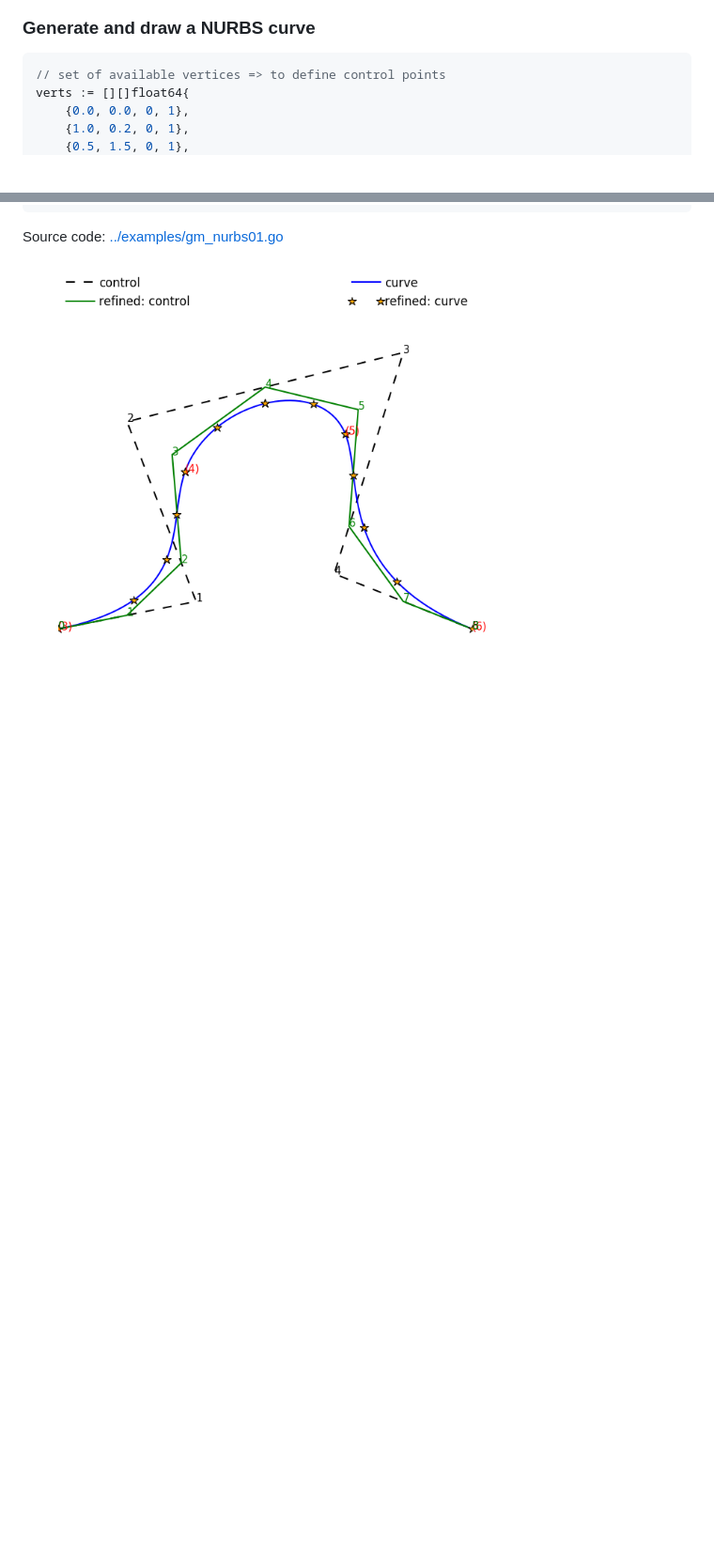
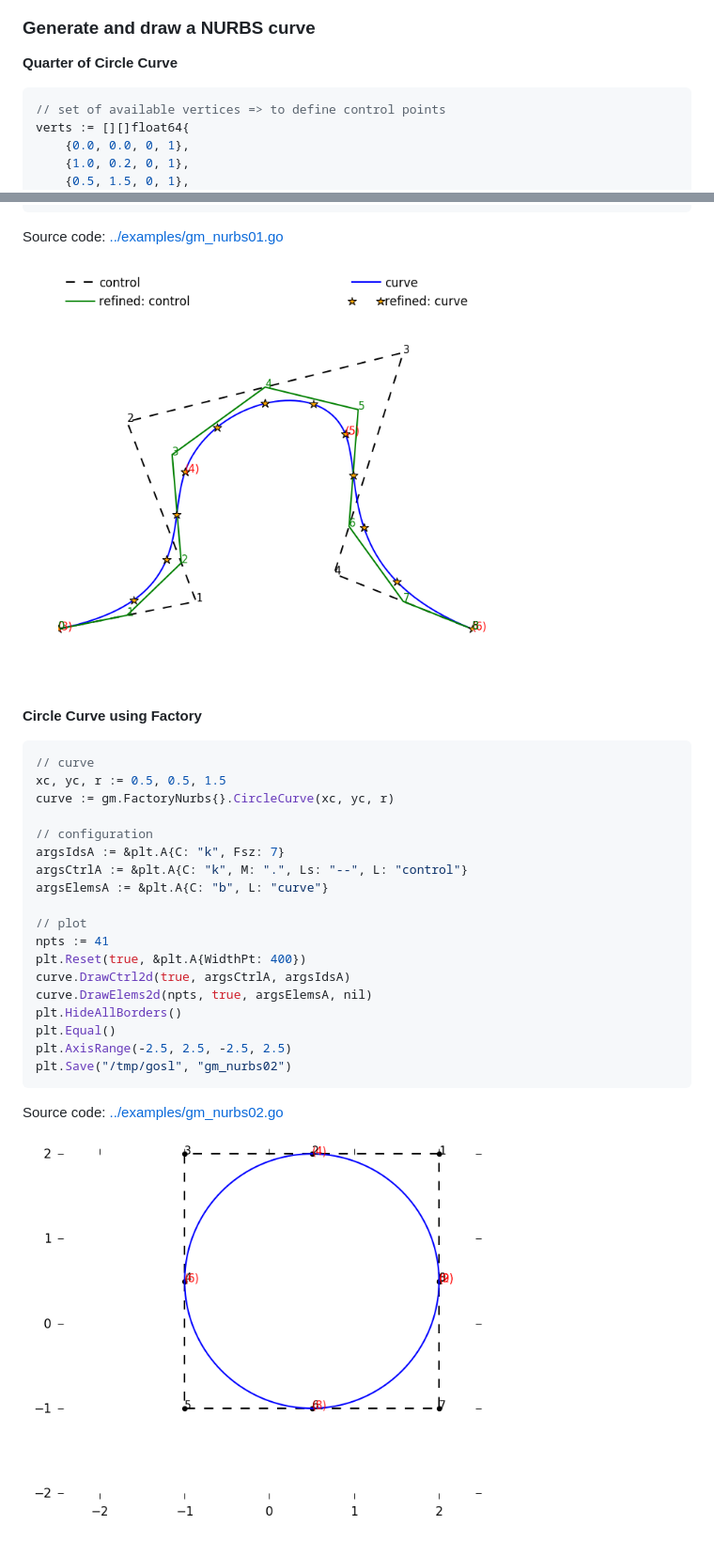
Before and after one commit to cpmech/gosl, a Markdown page: gm/README.md, 2 parts joined by grey strips. Shown: that part at 94% size. Rendered like a GitHub page; pictures changed too: examples/figs/gm_nurbs02.png (added); blank space fills up the shorter version.

Commit message:
Improve documentation

````diff
--- a/gm/README.md
+++ b/gm/README.md
@@ -124,6 +124,8 @@ Source code: <a href="../examples/gm_bspline01.go">../examples/gm_bspline01.go</
 ### Generate and draw a NURBS curve
 
 
+**Quarter of Circle Curve**
+
 ```go
 // set of available vertices => to define control points
 verts := [][]float64{
@@ -178,3 +180,33 @@ Source code: <a href="../examples/gm_nurbs01.go">../examples/gm_nurbs01.go</a>
 <div id="container">
 <p><img src="../examples/figs/gm_nurbs01.png" width="500"></p>
 </div>
+
+
+**Circle Curve using Factory**
+
+```go
+// curve
+xc, yc, r := 0.5, 0.5, 1.5
+curve := gm.FactoryNurbs{}.CircleCurve(xc, yc, r)
+
+// configuration
+argsIdsA := &plt.A{C: "k", Fsz: 7}
+argsCtrlA := &plt.A{C: "k", M: ".", Ls: "--", L: "control"}
+argsElemsA := &plt.A{C: "b", L: "curve"}
+
+// plot
+npts := 41
+plt.Reset(true, &plt.A{WidthPt: 400})
+curve.DrawCtrl2d(true, argsCtrlA, argsIdsA)
+curve.DrawElems2d(npts, true, argsElemsA, nil)
+plt.HideAllBorders()
+plt.Equal()
+plt.AxisRange(-2.5, 2.5, -2.5, 2.5)
+plt.Save("/tmp/gosl", "gm_nurbs02")
+```
+
+Source code: <a href="../examples/gm_nurbs02.go">../examples/gm_nurbs02.go</a>
+
+<div id="container">
+<p><img src="../examples/figs/gm_nurbs02.png" width="500"></p>
+</div>
````
Also changed, not shown: 1 other file.
